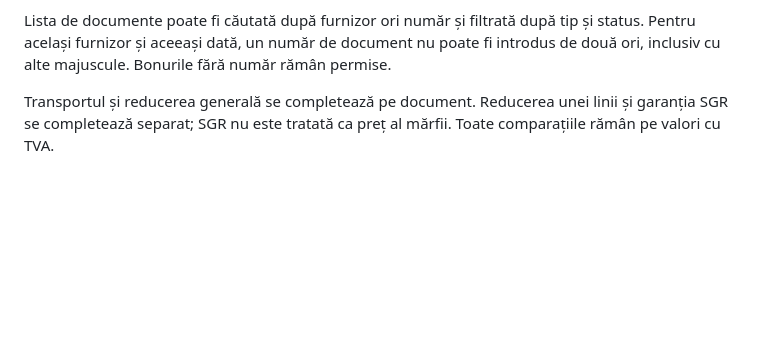
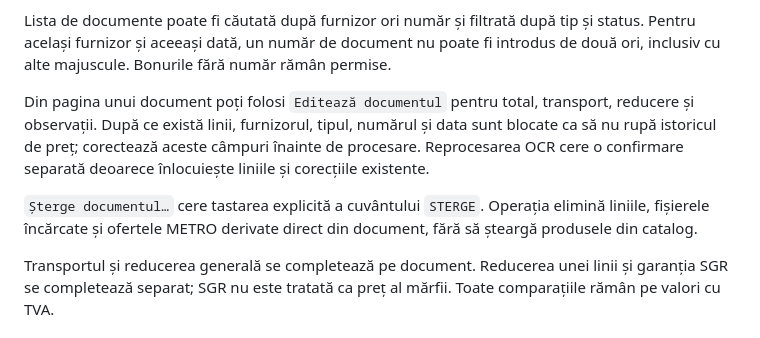
Before and after one commit to Alexandru2984/priceComparation, a Markdown page: README.md, the part around the change. GitHub-like rendering; blank space fills up the shorter version.

Commit message:
docs: explain document management

```diff
--- a/README.md
+++ b/README.md
@@ -77,6 +77,14 @@ marcate separat liniile în care `cantitate × preț` nu coincide cu totalul OCR
 Lista de documente poate fi căutată după furnizor ori număr și filtrată după tip și status. Pentru același
 furnizor și aceeași dată, un număr de document nu poate fi introdus de două ori, inclusiv cu alte majuscule.
 Bonurile fără număr rămân permise.
+
+Din pagina unui document poți folosi `Editează documentul` pentru total, transport, reducere și observații.
+După ce există linii, furnizorul, tipul, numărul și data sunt blocate ca să nu rupă istoricul de preț;
+corectează aceste câmpuri înainte de procesare. Reprocesarea OCR cere o confirmare separată deoarece
+înlocuiește liniile și corecțiile existente.
+
+`Șterge documentul…` cere tastarea explicită a cuvântului `STERGE`. Operația elimină liniile, fișierele
+încărcate și ofertele METRO derivate direct din document, fără să șteargă produsele din catalog.
 
 Transportul și reducerea generală se completează pe document. Reducerea unei linii și garanția SGR se
 completează separat; SGR nu este tratată ca preț al mărfii. Toate comparațiile rămân pe valori cu TVA.
```
